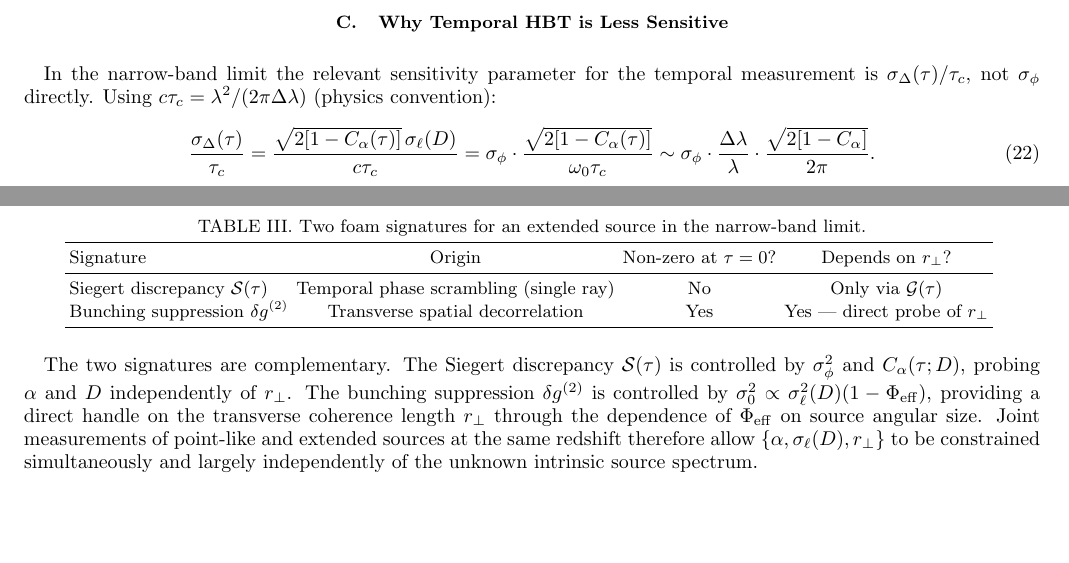
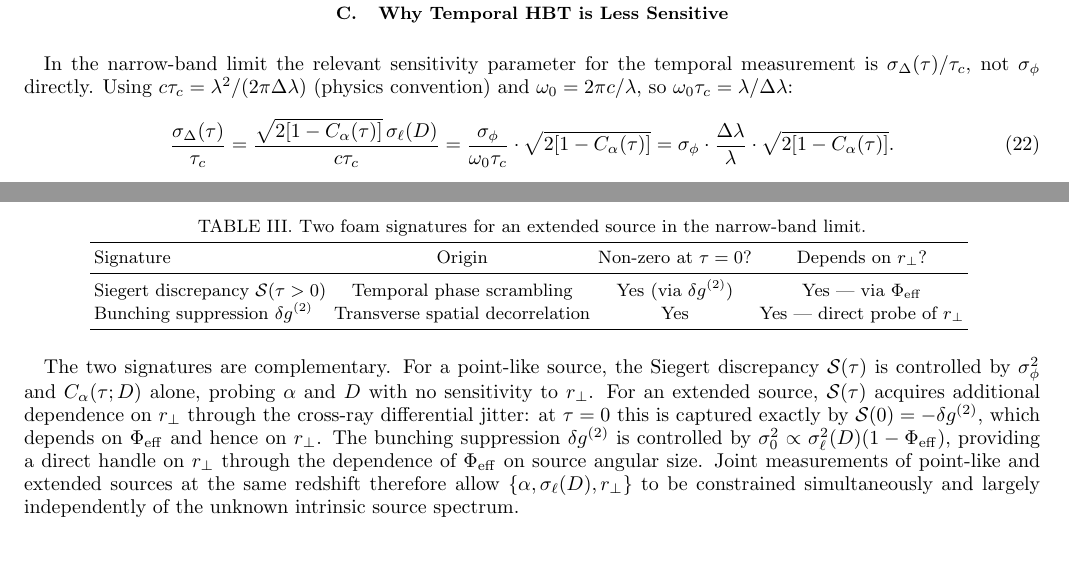
Before and after one commit to AlexGKim/foam, a LaTeX paper (docs/paper.tex): two parts of pages 3 and 8 of 8 before the commit and two parts of pages 4 and 8 of 8 after it, joined at a grey line, cut so that both start at the same text, the shorter picture padded with empty space. Compiled offline with pdfLaTeX.

Commit message:
Fix second round of reviewer errors in paper.tex
- Abstract: update delta_g^(2) to erfc form, note S(0)!=0 for extended sources
- Eq.(22) and Table I: correct sigma_Delta/tau_c = sigma_phi*(Dlam/lam)*sqrt(2[1-C]),
  remove spurious 1/(2*pi) factor
- Table III: S(tau) non-zero at tau=0 and r_perp-dependent for extended sources
- Sec. VI H: qualify r_perp-independence to point-like sources only; extended
  sources acquire r_perp sensitivity via S(0) = -delta_g^(2)

Co-Authored-By: Claude Sonnet 4.6 <noreply@anthropic.com>

```diff
--- a/docs/paper.tex
+++ b/docs/paper.tex
@@ -284,12 +285,12 @@ as a function of lag.
 
 In the narrow-band limit the relevant sensitivity parameter for the temporal
 measurement is $\sigma_\Delta(\tau)/\tau_c$, not $\sigma_\phi$ directly.
-Using $c\tau_c = \lambda^2/(2\pi\Delta\lambda)$ (physics convention):
+Using $c\tau_c = \lambda^2/(2\pi\Delta\lambda)$ (physics convention) and
+$\omega_0 = 2\pi c/\lambda$, so $\omega_0\tau_c = \lambda/\Delta\lambda$:
 \begin{equation}
   \frac{\sigma_\Delta(\tau)}{\tau_c}
   = \frac{\sqrt{2[1-C_\alpha(\tau)]}\,\sigma_\ell(D)}{c\tau_c}
-  = \sigma_\phi \cdot \frac{\sqrt{2[1-C_\alpha(\tau)]}}{\omega_0\tau_c}
-  \sim \sigma_\phi \cdot \frac{\Delta\lambda}{\lambda}\cdot
-       \frac{\sqrt{2[1-C_\alpha]}}{2\pi}.
+  = \frac{\sigma_\phi}{\omega_0\tau_c}\cdot\sqrt{2[1-C_\alpha(\tau)]}
+  = \sigma_\phi \cdot \frac{\Delta\lambda}{\lambda}\cdot\sqrt{2[1-C_\alpha(\tau)]}.
   \label{eq:ratio}
 \end{equation}
@@ -692,8 +693,8 @@ Table~\ref{tab:signatures}.
 \toprule
 Signature & Origin & Non-zero at $\tau=0$? & Depends on $r_\perp$? \\
 \midrule
-Siegert discrepancy $\mathcal{S}(\tau)$ & Temporal phase scrambling (single ray)
-  & No & Only via $\mathcal{G}(\tau)$ \\
+Siegert discrepancy $\mathcal{S}(\tau>0)$ & Temporal phase scrambling
+  & Yes (via $\delta g^{(2)}$) & Yes — via $\Phi_{\rm eff}$ \\
 Bunching suppression $\delta g^{(2)}$ & Transverse spatial decorrelation
   & Yes & Yes — direct probe of $r_\perp$ \\
 \bottomrule
@@ -702,12 +703,17 @@ Bunching suppression $\delta g^{(2)}$ & Transverse spatial decorrelation
 \end{table}
 
 The two signatures are complementary.
-The Siegert discrepancy $\mathcal{S}(\tau)$ is controlled by $\sigma_\phi^2$
-and $C_\alpha(\tau;D)$, probing $\alpha$ and $D$ independently of $r_\perp$.
-The bunching suppression $\delta g^{(2)}$ is controlled by $\sigma_0^2
-\propto \sigma_\ell^2(D)(1-\Phi_{\rm eff})$, providing a direct handle
-on the transverse coherence length $r_\perp$ through the dependence of
-$\Phi_{\rm eff}$ on source angular size.
+For a point-like source, the Siegert discrepancy $\mathcal{S}(\tau)$ is
+controlled by $\sigma_\phi^2$ and $C_\alpha(\tau;D)$ alone, probing
+$\alpha$ and $D$ with no sensitivity to $r_\perp$.
+For an extended source, $\mathcal{S}(\tau)$ acquires additional dependence on
+$r_\perp$ through the cross-ray differential jitter: at $\tau=0$ this is
+captured exactly by $\mathcal{S}(0)=-\delta g^{(2)}$, which depends on
+$\Phi_{\rm eff}$ and hence on $r_\perp$.
+The bunching suppression $\delta g^{(2)}$ is controlled by
+$\sigma_0^2\propto\sigma_\ell^2(D)(1-\Phi_{\rm eff})$, providing a direct
+handle on $r_\perp$ through the dependence of $\Phi_{\rm eff}$ on source
+angular size.
 Joint measurements of point-like and extended sources at the same redshift
 therefore allow $\{\alpha,\sigma_\ell(D),r_\perp\}$ to be constrained
 simultaneously and largely independently of the unknown intrinsic source
```
Also changed, not shown: docs/paper.pdf, docs/paper.tex (9 more changed lines).
